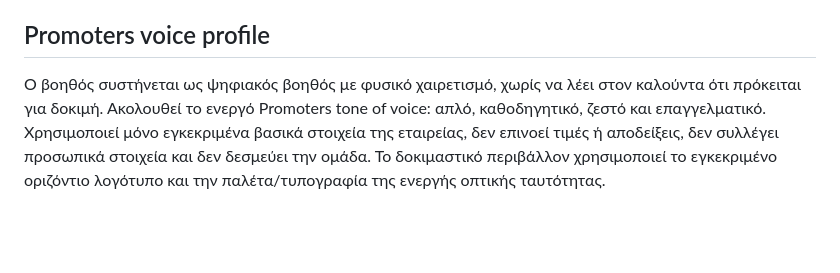
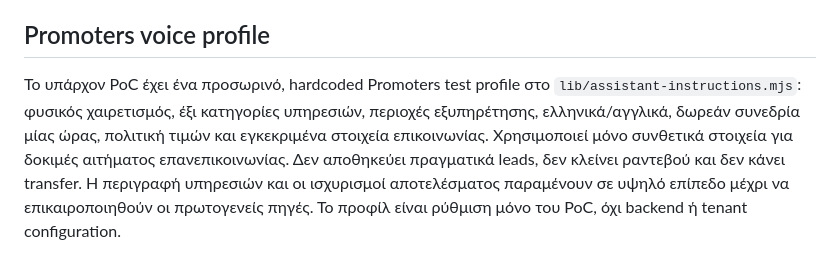
Before and after one commit to darkdreamer13/promoters-openai-poc, a Markdown page: README.md, the part around the change. GitHub-like rendering; blank space fills up the shorter version.

Commit message:
Document hardcoded Promoters PoC profile

```diff
--- a/README.md
+++ b/README.md
@@ -22,4 +22,4 @@
 
 ## Promoters voice profile
 
-Ο βοηθός συστήνεται ως ψηφιακός βοηθός με φυσικό χαιρετισμό, χωρίς να λέει στον καλούντα ότι πρόκειται για δοκιμή. Ακολουθεί το ενεργό Promoters tone of voice: απλό, καθοδηγητικό, ζεστό και επαγγελματικό. Χρησιμοποιεί μόνο εγκεκριμένα βασικά στοιχεία της εταιρείας, δεν επινοεί τιμές ή αποδείξεις, δεν συλλέγει προσωπικά στοιχεία και δεν δεσμεύει την ομάδα. Το δοκιμαστικό περιβάλλον χρησιμοποιεί το εγκεκριμένο οριζόντιο λογότυπο και την παλέτα/τυπογραφία της ενεργής οπτικής ταυτότητας.
+Το υπάρχον PoC έχει ένα προσωρινό, hardcoded Promoters test profile στο `lib/assistant-instructions.mjs`: φυσικός χαιρετισμός, έξι κατηγορίες υπηρεσιών, περιοχές εξυπηρέτησης, ελληνικά/αγγλικά, δωρεάν συνεδρία μίας ώρας, πολιτική τιμών και εγκεκριμένα στοιχεία επικοινωνίας. Χρησιμοποιεί μόνο συνθετικά στοιχεία για δοκιμές αιτήματος επανεπικοινωνίας. Δεν αποθηκεύει πραγματικά leads, δεν κλείνει ραντεβού και δεν κάνει transfer. Η περιγραφή υπηρεσιών και οι ισχυρισμοί αποτελέσματος παραμένουν σε υψηλό επίπεδο μέχρι να επικαιροποιηθούν οι πρωτογενείς πηγές. Το προφίλ είναι ρύθμιση μόνο του PoC, όχι backend ή tenant configuration.
```
